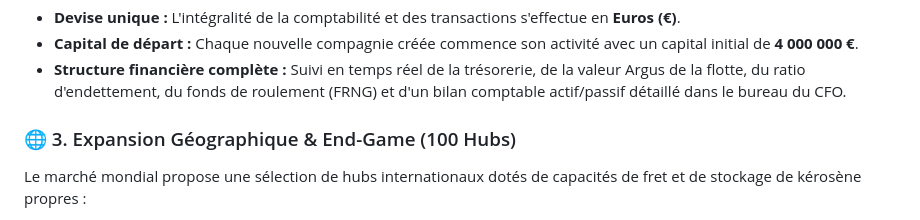
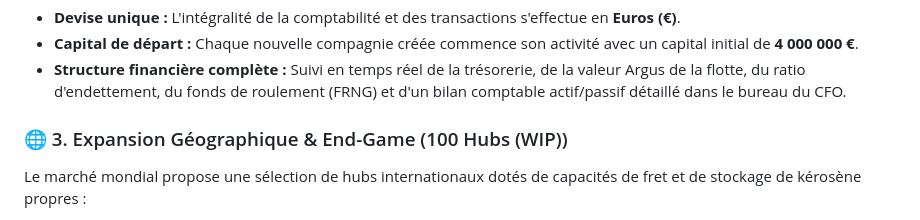
Before and after one commit to aerocareer/airline-tycoon, a Markdown page: README.md, the part around the change. Drawn GitHub-style.

Commit message:
Mark expansion section as WIP
Updated section title to indicate work in progress.

```diff
--- a/README.md
+++ b/README.md
@@ -21,7 +21,7 @@ Le jeu intègre un système de progression en temps réel basé sur l'horloge sy
 - **Capital de départ :** Chaque nouvelle compagnie créée commence son activité avec un capital initial de **4 000 000 €**.
 - **Structure financière complète :** Suivi en temps réel de la trésorerie, de la valeur Argus de la flotte, du ratio d'endettement, du fonds de roulement (FRNG) et d'un bilan comptable actif/passif détaillé dans le bureau du CFO.
 
-### 🌐 3. Expansion Géographique & End-Game (100 Hubs)
+### 🌐 3. Expansion Géographique & End-Game (100 Hubs (WIP))
 Le marché mondial propose une sélection de hubs internationaux dotés de capacités de fret et de stockage de kérosène propres :
 - **Démarrage régional :** Démarrez avec des plateformes régionales plus abordables (ex: Bourges à 1,8M €, Chambéry à 2,5M € ou Nice à 2,2M €).
 - **Objectifs End-Game :** Investissez les plus grandes capitales mondiales pour asseoir votre suprématie, telles que **Paris-CDG (25 000 000 €)** ou **New York-JFK (30 000 000 €)**.
```
